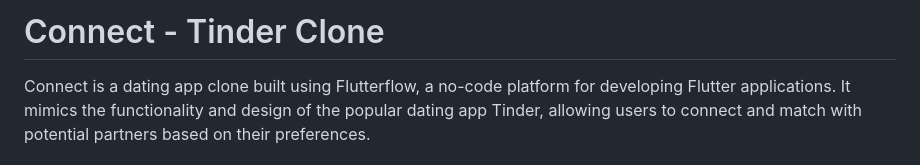
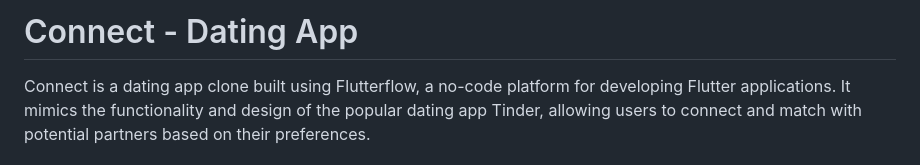
Before and after one commit to khushboo1402/ConnectClone, a Markdown page: README.md, the part around the change. GitHub-like rendering.

```diff
--- a/README.md
+++ b/README.md
@@ -1,4 +1,4 @@
-# Connect - Tinder Clone
+# Connect - Dating App
 
 Connect is a dating app clone built using Flutterflow, a no-code platform for developing Flutter applications. It mimics the functionality and design of the popular dating app Tinder, allowing users to connect and match with potential partners based on their preferences.
 
```
